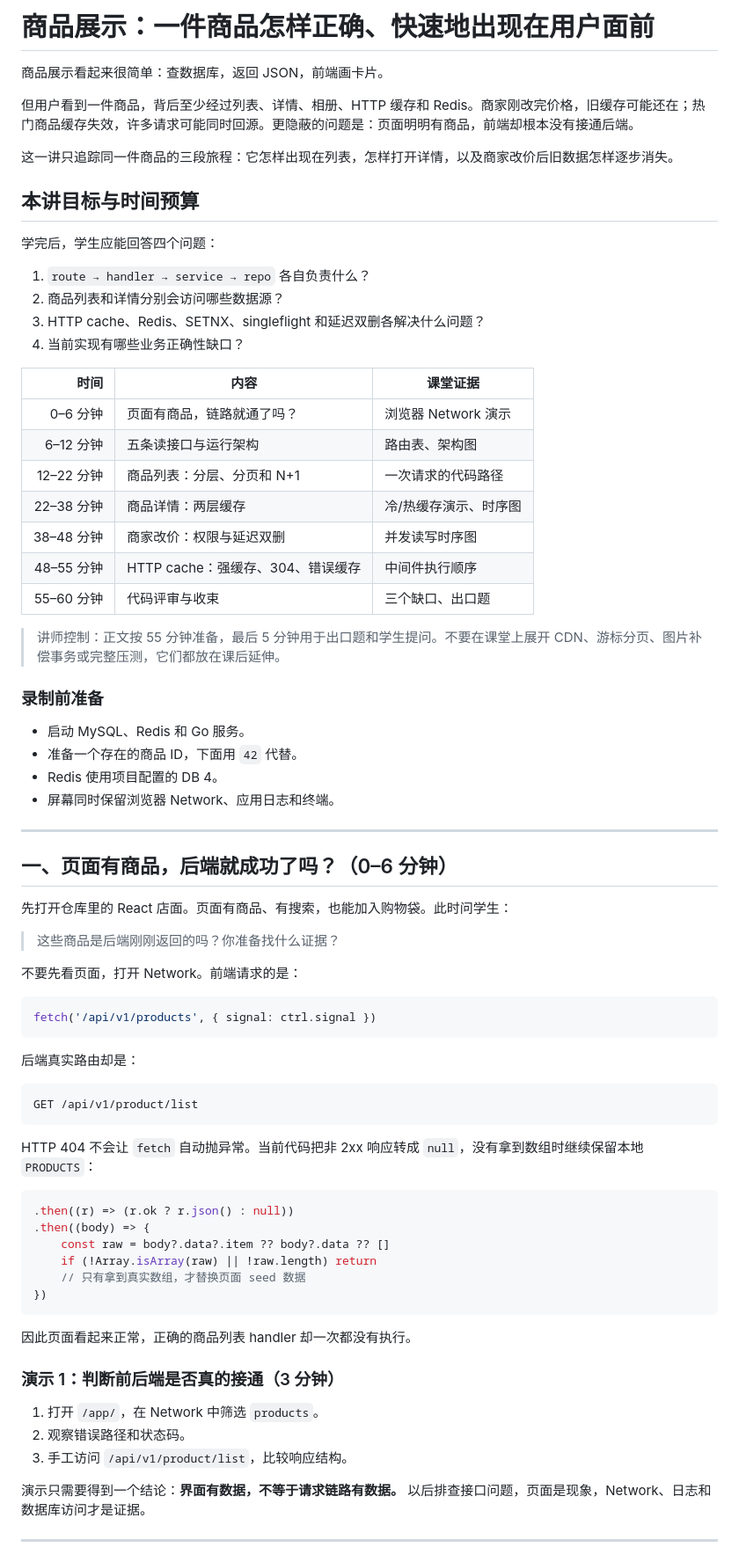
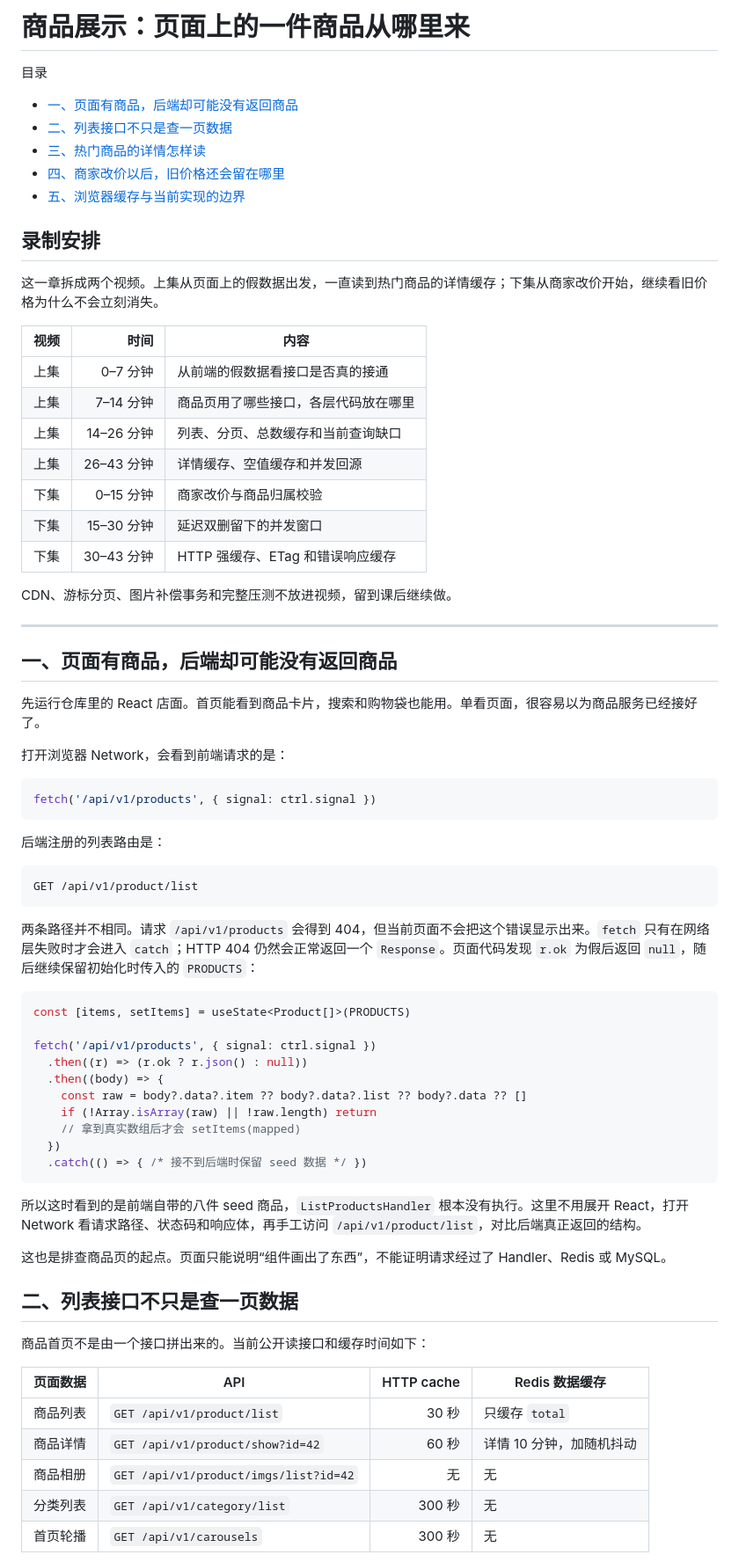
Before and after one commit to RedInn7/gomall, a Markdown page: docs/lecture/02-product-display.md, the part around one of its changes. Shown at 88% size. Drawn GitHub-style.

Commit message:
docs(lecture): 重写商品展示讲义结构

````diff
--- a/docs/lecture/02-product-display.md
+++ b/docs/lecture/02-product-display.md
@@ -1,79 +1,75 @@
-# 商品展示：一件商品怎样正确、快速地出现在用户面前
+# 商品展示：页面上的一件商品从哪里来
 
-商品展示看起来很简单：查数据库，返回 JSON，前端画卡片。
+目录
 
-但用户看到一件商品，背后至少经过列表、详情、相册、HTTP 缓存和 Redis。商家刚改完价格，旧缓存可能还在；热门商品缓存失效，许多请求可能同时回源。更隐蔽的问题是：页面明明有商品，前端却根本没有接通后端。
+- [一、页面有商品，后端却可能没有返回商品](#一页面有商品后端却可能没有返回商品)
+- [二、列表接口不只是查一页数据](#二列表接口不只是查一页数据)
+- [三、热门商品的详情怎样读](#三热门商品的详情怎样读)
+- [四、商家改价以后，旧价格还会留在哪里](#四商家改价以后旧价格还会留在哪里)
+- [五、浏览器缓存与当前实现的边界](#五浏览器缓存与当前实现的边界)
 
-这一讲只追踪同一件商品的三段旅程：它怎样出现在列表，怎样打开详情，以及商家改价后旧数据怎样逐步消失。
+## 录制安排
 
-## 本讲目标与时间预算
+这一章拆成两个视频。上集从页面上的假数据出发，一直读到热门商品的详情缓存；下集从商家改价开始，继续看旧价格为什么不会立刻消失。
 
-学完后，学生应能回答四个问题：
+| 视频 | 时间 | 内容 |
+|---|---:|---|
+| 上集 | 0–7 分钟 | 从前端的假数据看接口是否真的接通 |
+| 上集 | 7–14 分钟 | 商品页用了哪些接口，各层代码放在哪里 |
+| 上集 | 14–26 分钟 | 列表、分页、总数缓存和当前查询缺口 |
+| 上集 | 26–43 分钟 | 详情缓存、空值缓存和并发回源 |
+| 下集 | 0–15 分钟 | 商家改价与商品归属校验 |
+| 下集 | 15–30 分钟 | 延迟双删留下的并发窗口 |
+| 下集 | 30–43 分钟 | HTTP 强缓存、ETag 和错误响应缓存 |
 
-1. `route → handler → service → repo` 各自负责什么？
-2. 商品列表和详情分别会访问哪些数据源？
-3. HTTP cache、Redis、SETNX、singleflight 和延迟双删各解决什么问题？
-4. 当前实现有哪些业务正确性缺口？
-
-| 时间 | 内容 | 课堂证据 |
-|---:|---|---|
-| 0–6 分钟 | 页面有商品，链路就通了吗？ | 浏览器 Network 演示 |
-| 6–12 分钟 | 五条读接口与运行架构 | 路由表、架构图 |
-| 12–22 分钟 | 商品列表：分层、分页和 N+1 | 一次请求的代码路径 |
-| 22–38 分钟 | 商品详情：两层缓存 | 冷/热缓存演示、时序图 |
-| 38–48 分钟 | 商家改价：权限与延迟双删 | 并发读写时序图 |
-| 48–55 分钟 | HTTP cache：强缓存、304、错误缓存 | 中间件执行顺序 |
-| 55–60 分钟 | 代码评审与收束 | 三个缺口、出口题 |
-
-> 讲师控制：正文按 55 分钟准备，最后 5 分钟用于出口题和学生提问。不要在课堂上展开 CDN、游标分页、图片补偿事务或完整压测，它们都放在课后延伸。
-
-### 录制前准备
-
-- 启动 MySQL、Redis 和 Go 服务。
-- 准备一个存在的商品 ID，下面用 `42` 代替。
-- Redis 使用项目配置的 DB 4。
-- 屏幕同时保留浏览器 Network、应用日志和终端。
+CDN、游标分页、图片补偿事务和完整压测不放进视频，留到课后继续做。
 
 ---
 
-## 一、页面有商品，后端就成功了吗？（0–6 分钟）
+## 一、页面有商品，后端却可能没有返回商品
 
-先打开仓库里的 React 店面。页面有商品、有搜索，也能加入购物袋。此时问学生：
+先运行仓库里的 React 店面。首页能看到商品卡片，搜索和购物袋也能用。单看页面，很容易以为商品服务已经接好了。
 
-> 这些商品是后端刚刚返回的吗？你准备找什么证据？
-
-不要先看页面，打开 Network。前端请求的是：
+打开浏览器 Network，会看到前端请求的是：
 
 ```ts
 fetch('/api/v1/products', { signal: ctrl.signal })
 ```
 
-后端真实路由却是：
+后端注册的列表路由是：
 
 ```text
 GET /api/v1/product/list
 ```
 
-HTTP 404 不会让 `fetch` 自动抛异常。当前代码把非 2xx 响应转成 `null`，没有拿到数组时继续保留本地 `PRODUCTS`：
+两条路径并不相同。请求 `/api/v1/products` 会得到 404，但当前页面不会把这个错误显示出来。`fetch` 只有在网络层失败时才会进入 `catch`；HTTP 404 仍然会正常返回一个 `Response`。页面代码发现 `r.ok` 为假后返回 `null`，随后继续保留初始化时传入的 `PRODUCTS`：
 
 ```ts
-.then((r) => (r.ok ? r.json() : null))
-.then((body) => {
-    const raw = body?.data?.item ?? body?.data ?? []
+const [items, setItems] = useState<Product[]>(PRODUCTS)
+
+fetch('/api/v1/products', { signal: ctrl.signal })
+  .then((r) => (r.ok ? r.json() : null))
+  .then((body) => {
+    const raw = body?.data?.item ?? body?.data?.list ?? body?.data ?? []
     if (!Array.isArray(raw) || !raw.length) return
-    // 只有拿到真实数组，才替换页面 seed 数据
-})
+    // 拿到真实数组后才会 setItems(mapped)
+  })
+  .catch(() => { /* 接不到后端时保留 seed 数据 */ })
 ```
 
-因此页面看起来正常，正确的商品列表 handler 却一次都没有执行。
+所以这时看到的是前端自带的八件 seed 商品，`ListProductsHandler` 根本没有执行。这里不用展开 React，打开 Network 看请求路径、状态码和响应体，再手工访问 `/api/v1/product/list`，对比后端真正返回的结构。
 
-### 演示 1：判断前后端是否真的接通（3 分钟）
+这也是排查商品页的起点。页面只能说明“组件画出了东西”，不能证明请求经过了 Handler、Redis 或 MySQL。
 
-1. 打开 `/app/`，在 Network 中筛选 `products`。
-2. 观察错误路径和状态码。
-3. 手工访问 `/api/v1/product/list`，比较响应结构。
+## 二、列表接口不只是查一页数据
 
-演示只需要得到一个结论：**界面有数据，不等于请求链路有数据。** 以后排查接口问题，页面是现象，Network、日志和数据库访问才是证据。
+商品首页不是由一个接口拼出来的。当前公开读接口和缓存时间如下：
 
----
+| 页面数据 | API | HTTP cache | Redis 数据缓存 |
+|---|---|---:|---|
+| 商品列表 | `GET /api/v1/product/list` | 30 秒 | 只缓存 `total` |
+| 商品详情 | `GET /api/v1/product/show?id=42` | 60 秒 | 详情 10 分钟，加随机抖动 |
+| 商品相册 | `GET /api/v1/product/imgs/list?id=42` | 无 | 无 |
+| 分类列表 | `GET /api/v1/category/list` | 300 秒 | 无 |
+| 首页轮播 | `GET /api/v1/carousels` | 300 秒 | 无 |
 
````
Also changed, not shown: other parts of docs/lecture/02-product-display.md (+95 -131 lines).
